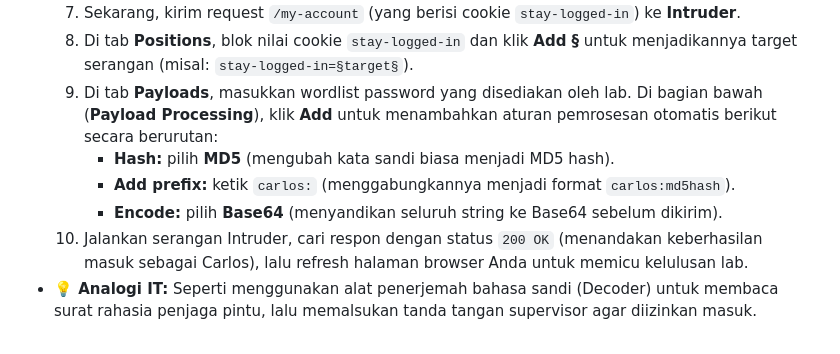
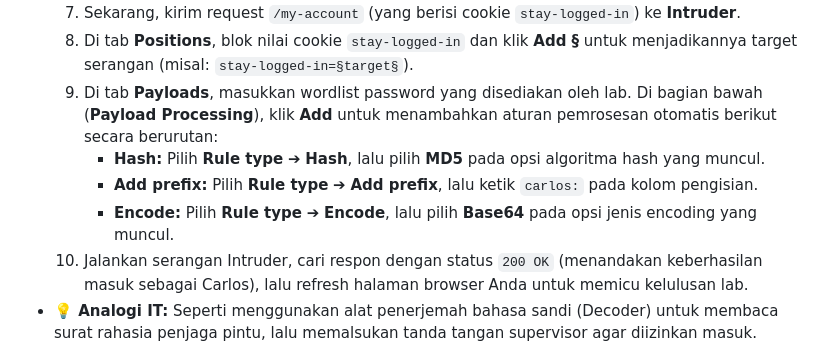
Before and after one commit to HafidzAlaziz/Cyber---Zero-to-Hero, a Markdown page: materi/06_portswigger_basics.md, the part around the change. Rendered like a GitHub page.

```diff
--- a/materi/06_portswigger_basics.md
+++ b/materi/06_portswigger_basics.md
@@ -30,9 +30,9 @@ Selesaikan 2 lab interaktif berikut untuk melatih kemampuan Anda menggunakan Dec
   7. Sekarang, kirim request `/my-account` (yang berisi cookie `stay-logged-in`) ke **Intruder**.
   8. Di tab **Positions**, blok nilai cookie `stay-logged-in` dan klik **Add §** untuk menjadikannya target serangan (misal: `stay-logged-in=§target§`).
   9. Di tab **Payloads**, masukkan wordlist password yang disediakan oleh lab. Di bagian bawah (**Payload Processing**), klik **Add** untuk menambahkan aturan pemrosesan otomatis berikut secara berurutan:
-     * **Hash:** pilih **MD5** (mengubah kata sandi biasa menjadi MD5 hash).
-     * **Add prefix:** ketik `carlos:` (menggabungkannya menjadi format `carlos:md5hash`).
-     * **Encode:** pilih **Base64** (menyandikan seluruh string ke Base64 sebelum dikirim).
+     * **Hash:** Pilih **Rule type** ➔ **Hash**, lalu pilih **MD5** pada opsi algoritma hash yang muncul.
+     * **Add prefix:** Pilih **Rule type** ➔ **Add prefix**, lalu ketik `carlos:` pada kolom pengisian.
+     * **Encode:** Pilih **Rule type** ➔ **Encode**, lalu pilih **Base64** pada opsi jenis encoding yang muncul.
   10. Jalankan serangan Intruder, cari respon dengan status `200 OK` (menandakan keberhasilan masuk sebagai Carlos), lalu refresh halaman browser Anda untuk memicu kelulusan lab.
 * **💡 Analogi IT:** Seperti menggunakan alat penerjemah bahasa sandi (Decoder) untuk membaca surat rahasia penjaga pintu, lalu memalsukan tanda tangan supervisor agar diizinkan masuk.
 
```
